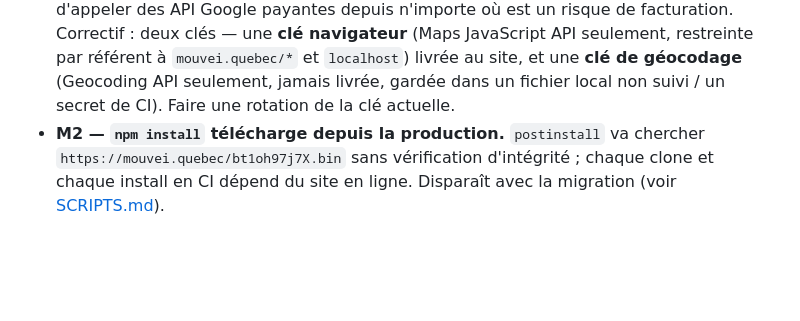
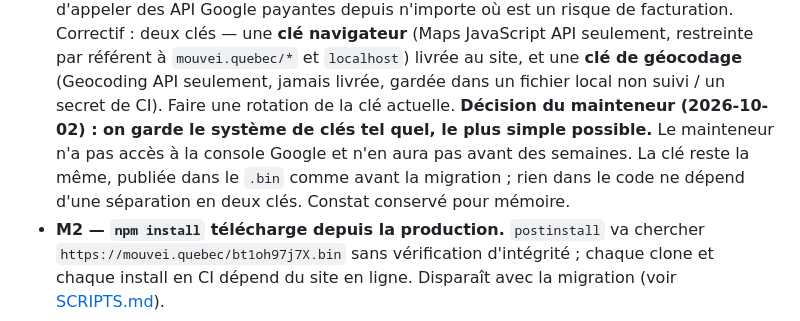
Before and after one commit to meiquebec/meiquebec.github.io, a Markdown page: docs/AUDIT.md, the part around the change. Rendered like a GitHub page; blank space fills up the shorter version.

Commit message:
docs : on garde le système de clés tel quel (décision du mainteneur)
Co-Authored-By: Claude Sonnet 5.5 <noreply@anthropic.com>

```diff
--- a/docs/AUDIT.md
+++ b/docs/AUDIT.md
@@ -70,6 +70,11 @@ importe `@kirigami/struct-walker`, qui n'est pas déclaré.
   géocodage** (Geocoding API seulement, jamais livrée, gardée dans un
   fichier local non suivi / un secret de CI). Faire une rotation de la clé
   actuelle.
+  **Décision du mainteneur (2026-10-02) : on garde le système de clés tel
+  quel, le plus simple possible.** Le mainteneur n'a pas accès à la console
+  Google et n'en aura pas avant des semaines. La clé reste la même, publiée
+  dans le `.bin` comme avant la migration ; rien dans le code ne dépend d'une
+  séparation en deux clés. Constat conservé pour mémoire.
 - **M2 — `npm install` télécharge depuis la production.** `postinstall`
   va chercher `https://mouvei.quebec/bt1oh97j7X.bin` sans vérification
   d'intégrité ; chaque clone et chaque install en CI dépend du site en
```
Also changed, not shown: docs/MIGRATION.md (+2 -2 lines).
